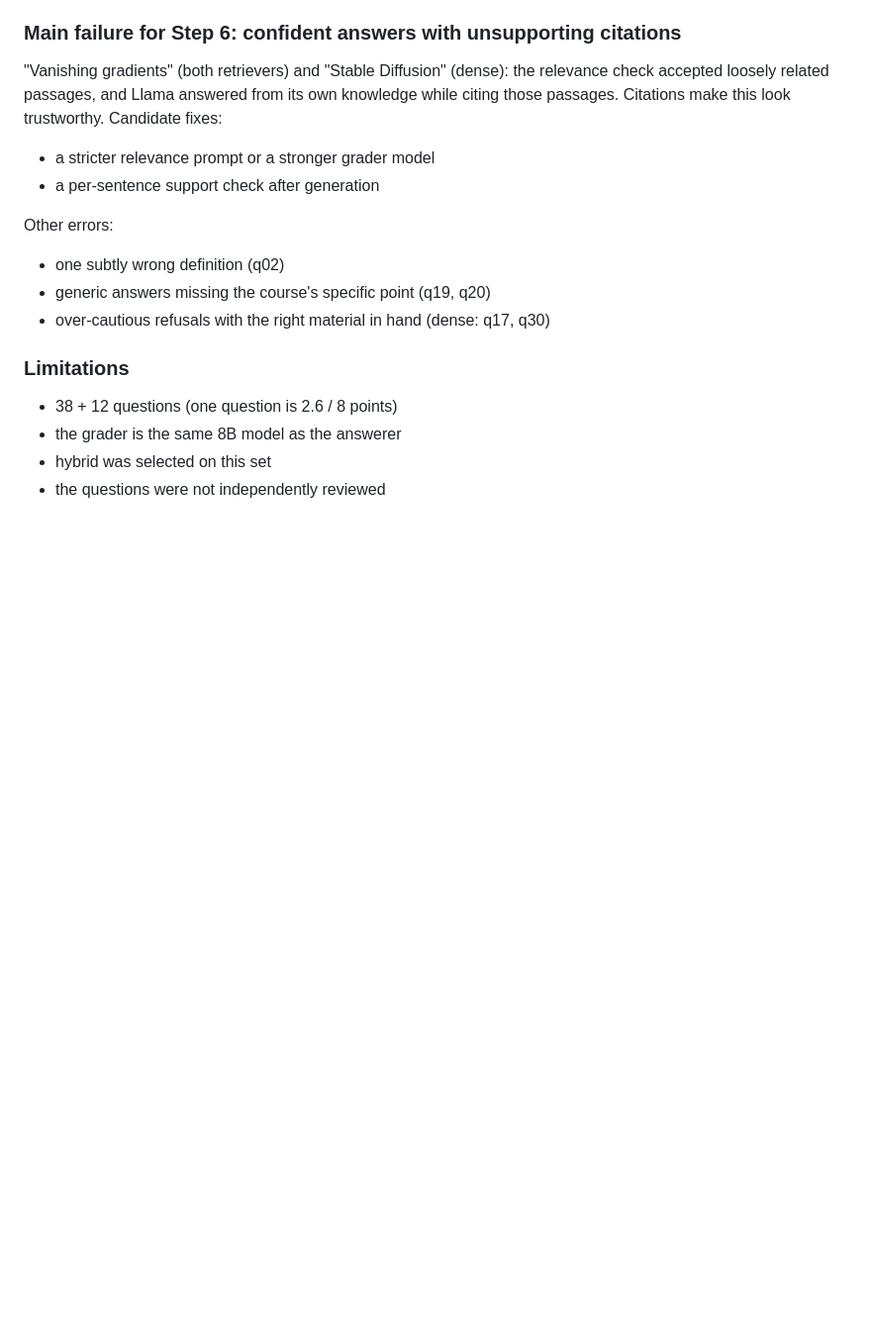
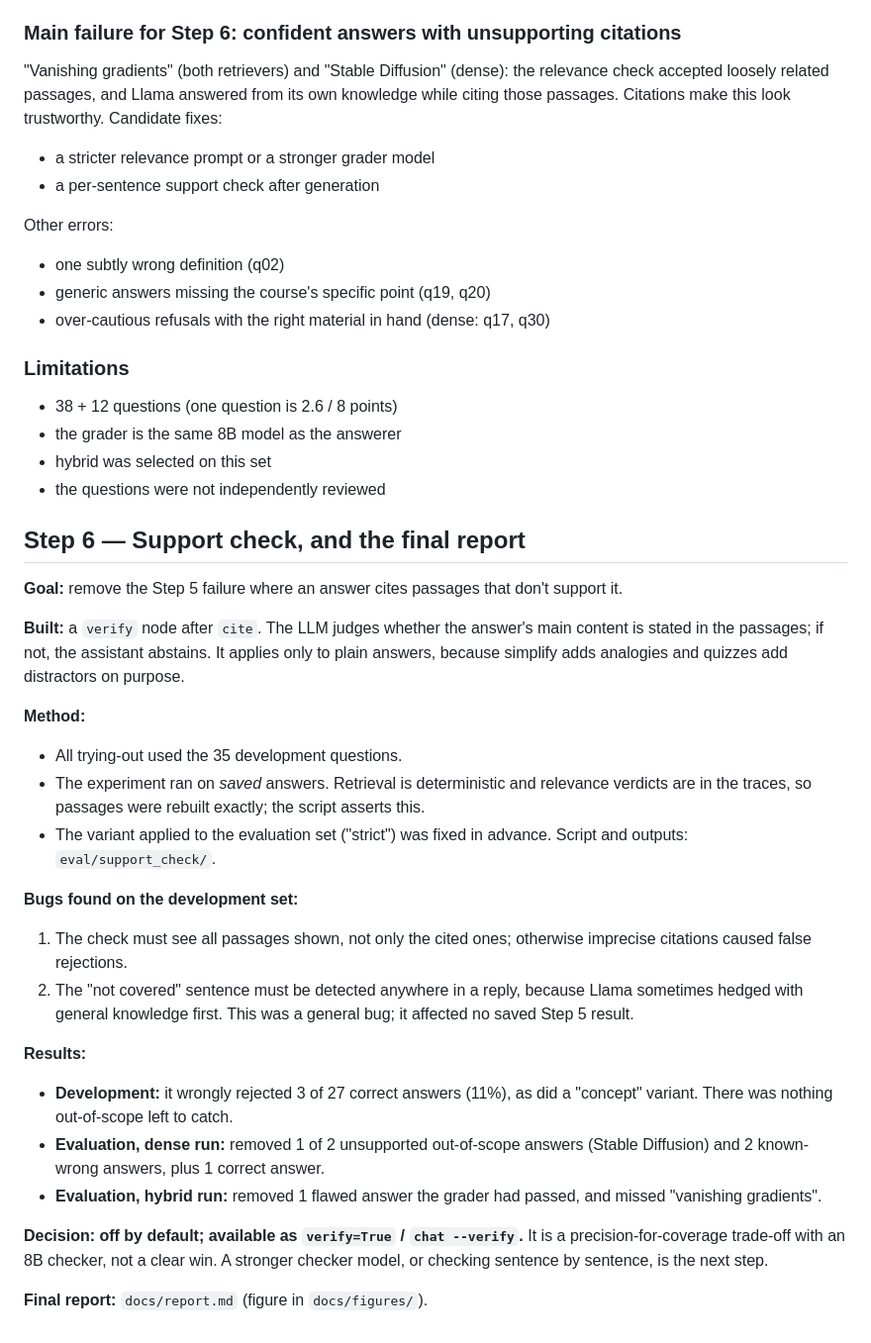
Before and after one commit to SowrisKumar/course-study-assistant, a Markdown page: docs/design.md, the part around the change. Shown at 99% size. GitHub-like rendering; blank space fills up the shorter version.

```diff
--- a/docs/design.md
+++ b/docs/design.md
@@ -238,3 +238,27 @@ Other errors:
 - the grader is the same 8B model as the answerer
 - hybrid was selected on this set
 - the questions were not independently reviewed
+
+## Step 6 — Support check, and the final report
+
+**Goal:** remove the Step 5 failure where an answer cites passages that don't support it.
+
+**Built:** a `verify` node after `cite`. The LLM judges whether the answer's main content is stated in the passages; if not, the assistant abstains. It applies only to plain answers, because simplify adds analogies and quizzes add distractors on purpose.
+
+**Method:**
+- All trying-out used the 35 development questions.
+- The experiment ran on *saved* answers. Retrieval is deterministic and relevance verdicts are in the traces, so passages were rebuilt exactly; the script asserts this.
+- The variant applied to the evaluation set ("strict") was fixed in advance. Script and outputs: `eval/support_check/`.
+
+**Bugs found on the development set:**
+1. The check must see all passages shown, not only the cited ones; otherwise imprecise citations caused false rejections.
+2. The "not covered" sentence must be detected anywhere in a reply, because Llama sometimes hedged with general knowledge first. This was a general bug; it affected no saved Step 5 result.
+
+**Results:**
+- **Development:** it wrongly rejected 3 of 27 correct answers (11%), as did a "concept" variant. There was nothing out-of-scope left to catch.
+- **Evaluation, dense run:** removed 1 of 2 unsupported out-of-scope answers (Stable Diffusion) and 2 known-wrong answers, plus 1 correct answer.
+- **Evaluation, hybrid run:** removed 1 flawed answer the grader had passed, and missed "vanishing gradients".
+
+**Decision: off by default; available as `verify=True` / `chat --verify`.** It is a precision-for-coverage trade-off with an 8B checker, not a clear win. A stronger checker model, or checking sentence by sentence, is the next step.
+
+**Final report:** `docs/report.md` (figure in `docs/figures/`).
```
Also changed, not shown: README.md (+2 -2 lines), docs/report.md (added, +246 -0 lines), docs/figures/outcomes.png (added), 7 other files.
